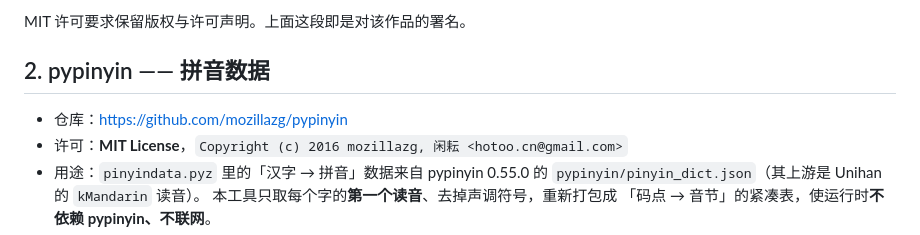
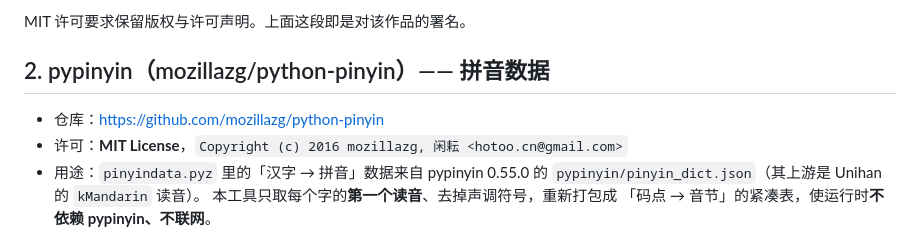
Before and after one commit to chenkui-luo/dshfind, a Markdown page: ATTRIBUTION.md, the part around the change. Drawn GitHub-style.

```diff
--- a/ATTRIBUTION.md
+++ b/ATTRIBUTION.md
@@ -23,9 +23,9 @@
 
 MIT 许可要求保留版权与许可声明。上面这段即是对该作品的署名。
 
-## 2. pypinyin —— 拼音数据
+## 2. pypinyin（mozillazg/python-pinyin）—— 拼音数据
 
-- 仓库：https://github.com/mozillazg/pypinyin
+- 仓库：https://github.com/mozillazg/python-pinyin
 - 许可：**MIT License**，`Copyright (c) 2016 mozillazg, 闲耘 <hotoo.cn@gmail.com>`
 - 用途：`pinyindata.pyz` 里的「汉字 → 拼音」数据来自 pypinyin 0.55.0 的
   `pypinyin/pinyin_dict.json`（其上游是 Unihan 的 `kMandarin` 读音）。
```
Also changed, not shown: README.md (+1 -1 lines).
